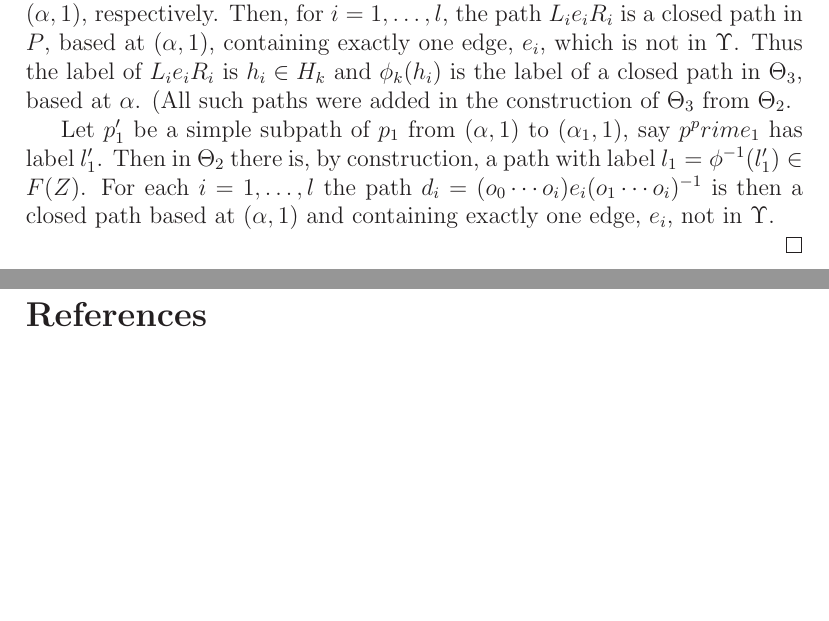
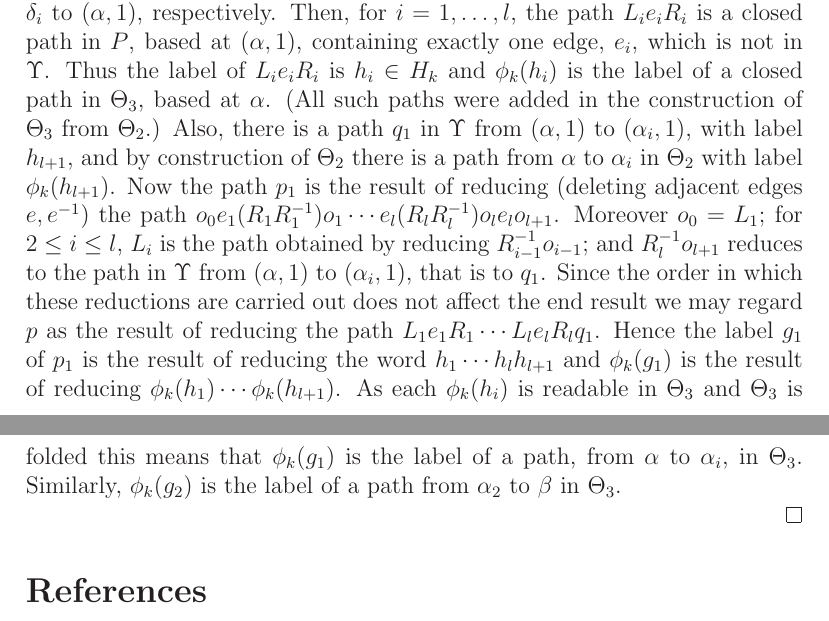
Before and after one commit to AndrewDuncan/Doublecoset, a LaTeX document (membership.tex): two parts of pages 12 and 13 of 13, joined at a grey line, cut so that both start at the same text, the shorter picture padded with empty space. Compiled offline with LaTeX, dvips and Ghostscript.

Commit message:
adding paths to components

```diff
--- a/membership.tex
+++ b/membership.tex
@@ -778,15 +778,27 @@ Then, for $i=1,\ldots ,l$, the path $L_i e_i R_i$ is a closed path in $P$, based
 at $(\a,1)$, containing exactly one edge, $e_i$, which is not in $\U$.
 Thus the label of  $L_i e_i R_i$ is $h_i\in H_k$ and $\phi_k(h_i)$ is the
 label of a closed path in $\T_3$, based at  $\a$. (All such paths
-were added in the construction of $\T_3$ from $\T_2$.
-
-Let $p^\prime_1$ be a simple subpath of $p_1$ from $(\a,1)$ to $(\a_1,1)$, say
-$p^prime_1$ has label $l^\prime_1$. Then in $\T_2$ there is, by construction,
- a path with label $l_1=\phi^{-1}(l_1^\prime)\in F(Z)$.
-For each $i=1,\ldots ,l$ the path
-$d_i=(o_0\cdots o_i)e_i (o_1\cdots o_{i})^{-1}$ is
-then a closed path based at $(\a,1)$ and containing exactly one edge,
-$e_i$, not in $\U$.
+were added in the construction of $\T_3$ from $\T_2$.)
+Also, there is a path $q_1$ in $\U$ from $(\a,1)$ to $(\a_i,1)$, with
+label $h_{l+1}$, and by construction of $\T_2$ there is a path from $\a$ to
+$\a_i$ in $\T_2$ with label $\phi_k(h_{l+1})$.
+Now the path
+$p_1$ is the result of reducing (deleting adjacent edges $e,e^{-1}$) the path
+$o_0 e_1 (R_1 R_1^{-1}) o_1 \cdots e_{l}(R_l R_l^{-1}) o_{l}  e_l o_{l+1}$.
+Moreover $o_0=L_1$; for $2\le i\le l$,
+$L_i$ is the path obtained by reducing $R_{i-1}^{-1}o_{i-1}$; and
+$R_{l}^{-1}o_{l+1}$ reduces to the path in $\U$ from
+$(\a,1)$ to $(\a_i,1)$, that is to $q_1$.
+Since the
+order in which these reductions are carried out does not affect the end
+result we may regard $p$ as the result of reducing the path
+$L_1 e_1 R_1 \cdots L_l e_l R_l q_1$. Hence the label $g_1$
+of $p_1$ is the result of
+reducing the word $h_1\cdots h_l h_{l+1}$ and $\phi_k(g_1)$ is the result of
+reducing $\phi_k(h_1) \cdots \phi_k(h_{l+1})$. As each $\phi_k(h_i)$ is readable
+in $\T_3$ and $\T_3$ is folded this means  that $\phi_k(g_1)$ is the
+label of a path, from $\a$ to   $\a_i$, in $\T_3$. Similarly, $\phi_k(g_2)$
+is the label of a path from $\a_2$ to $\b$ in $\T_3$.
 
 
 \end{proof}
```
